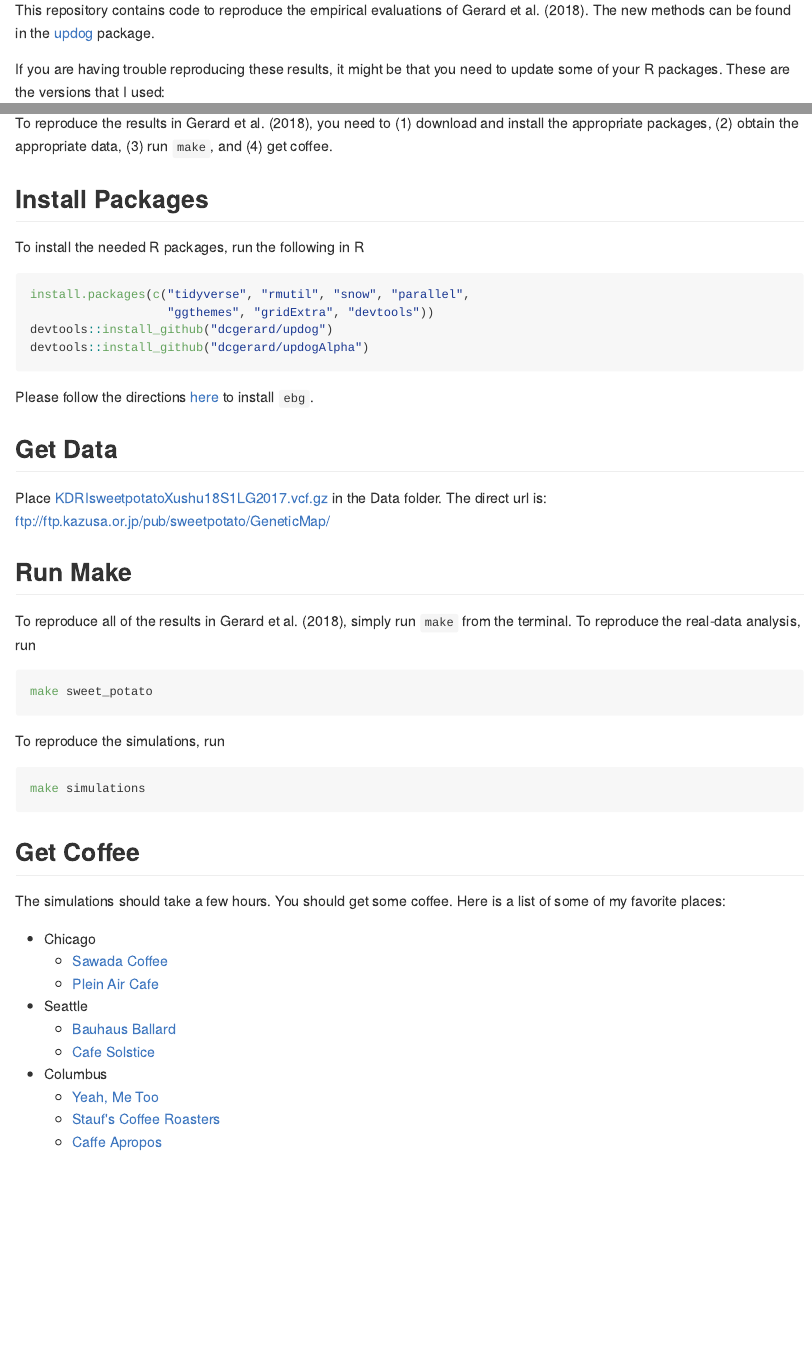
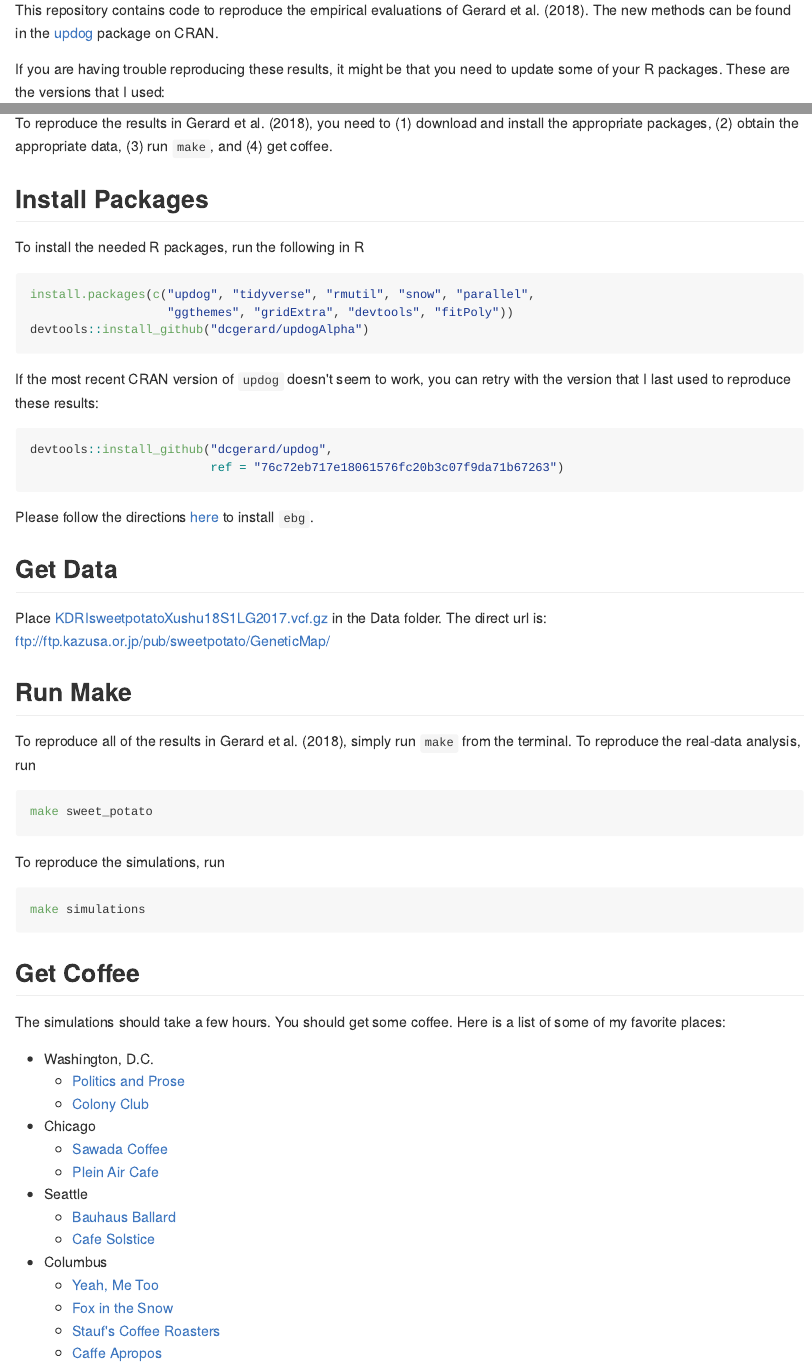
Before and after one commit to dcgerard/reproduce_genotyping, an R Markdown document (README.Rmd): the page in a window 1100 px wide, from 200 px down, and a second part further down, joined at a grey line. The pictures show the output file README.md that the author committed with the source, drawn offline in the style of GitHub; badge pictures from the web are left out.

Commit message:
update README for CRAN

````diff
--- a/README.Rmd
+++ b/README.Rmd
@@ -9,10 +9,10 @@ output: github_document
 
 This repository contains code to reproduce the empirical evaluations
 of @gerard2018harnessing. The new methods can be found in the
-[updog](https://github.com/dcgerard/updog) package.
+[updog](https://cran.r-project.org/package=updog) package on CRAN.
 
 ```{r, echo=FALSE, results="hide", message=FALSE, warning=FALSE}
-liblist <- list("tidyverse", "updog", "rmutil", "parallel", "parallel", "ggthemes", "gridExtra", "updogAlpha")
+liblist <- list("tidyverse", "updog", "rmutil", "parallel", "parallel", "ggthemes", "gridExtra", "updogAlpha", "fitPoly")
 lapply(liblist, require, character.only = TRUE)
 ```
 
@@ -36,10 +36,15 @@ To reproduce the results in @gerard2018harnessing, you need to (1) download and
 To install the needed R packages, run the following in R
 
 ```{r, eval = FALSE}
-install.packages(c("tidyverse", "rmutil", "snow", "parallel",
-                   "ggthemes", "gridExtra", "devtools"))
-devtools::install_github("dcgerard/updog")
+install.packages(c("updog", "tidyverse", "rmutil", "snow", "parallel",
+                   "ggthemes", "gridExtra", "devtools", "fitPoly"))
 devtools::install_github("dcgerard/updogAlpha")
+```
+
+If the most recent CRAN version of `updog` doesn't seem to work, you can retry with the version that I last used to reproduce these results:
+```{r, eval = FALSE}
+devtools::install_github("dcgerard/updog",
+                         ref = "76c72eb717e18061576fc20b3c07f9da71b67263")
 ```
 
 Please follow the directions [here](https://github.com/pblischak/polyploid-genotyping/tree/master/ebg) to install `ebg`.
@@ -64,6 +69,9 @@ make simulations
 
 The simulations should take a few hours. You should get some coffee. Here is a list of some of my favorite places:
 
+* Washington, D.C.
+    - [Politics and Prose](https://www.yelp.com/biz/politics-and-prose-washington)
+    - [Colony Club](https://www.yelp.com/biz/colony-club-washington)
 * Chicago
     - [Sawada Coffee](https://www.yelp.com/biz/sawada-coffee-chicago)
     - [Plein Air Cafe](https://www.yelp.com/biz/plein-air-cafe-and-eatery-chicago-2)
@@ -72,6 +80,7 @@ The simulations should take a few hours. You should get some coffee. Here is a l
     - [Cafe Solstice](https://www.yelp.com/biz/cafe-solstice-seattle)
 * Columbus
     - [Yeah, Me Too](https://www.yelp.com/biz/yeah-me-too-columbus)
+    - [Fox in the Snow](https://www.yelp.com/biz/fox-in-the-snow-cafe-columbus-2)
     - [Stauf's Coffee Roasters](https://www.yelp.com/biz/staufs-coffee-roasters-columbus-2)
     - [Caffe Apropos](https://www.yelp.com/biz/caff%C3%A9-apropos-columbus-2)
 
````
Also changed, not shown: README.md.
